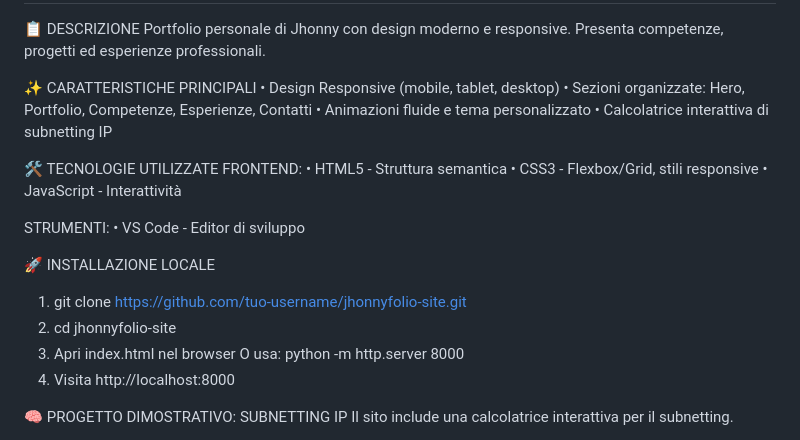
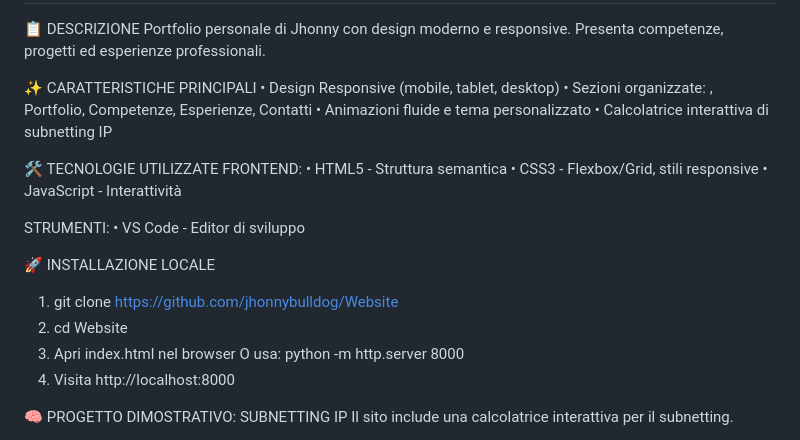
Before and after one commit to jhonybulldog/Website, a Markdown page: README.md, the part around the change. GitHub-like rendering.

```diff
--- a/README.md
+++ b/README.md
@@ -20,7 +20,7 @@ Presenta competenze, progetti ed esperienze professionali.
 
 ✨ CARATTERISTICHE PRINCIPALI
 • Design Responsive (mobile, tablet, desktop)
-• Sezioni organizzate: Hero, Portfolio, Competenze, Esperienze, Contatti
+• Sezioni organizzate: , Portfolio, Competenze, Esperienze, Contatti
 • Animazioni fluide e tema personalizzato
 • Calcolatrice interattiva di subnetting IP
 
@@ -34,8 +34,8 @@ STRUMENTI:
 • VS Code - Editor di sviluppo
 
 🚀 INSTALLAZIONE LOCALE
-1. git clone https://github.com/tuo-username/jhonnyfolio-site.git
-2. cd jhonnyfolio-site
+1. git clone https://github.com/jhonnybulldog/Website
+2. cd Website
 3. Apri index.html nel browser
    O usa: python -m http.server 8000
 4. Visita http://localhost:8000
```
